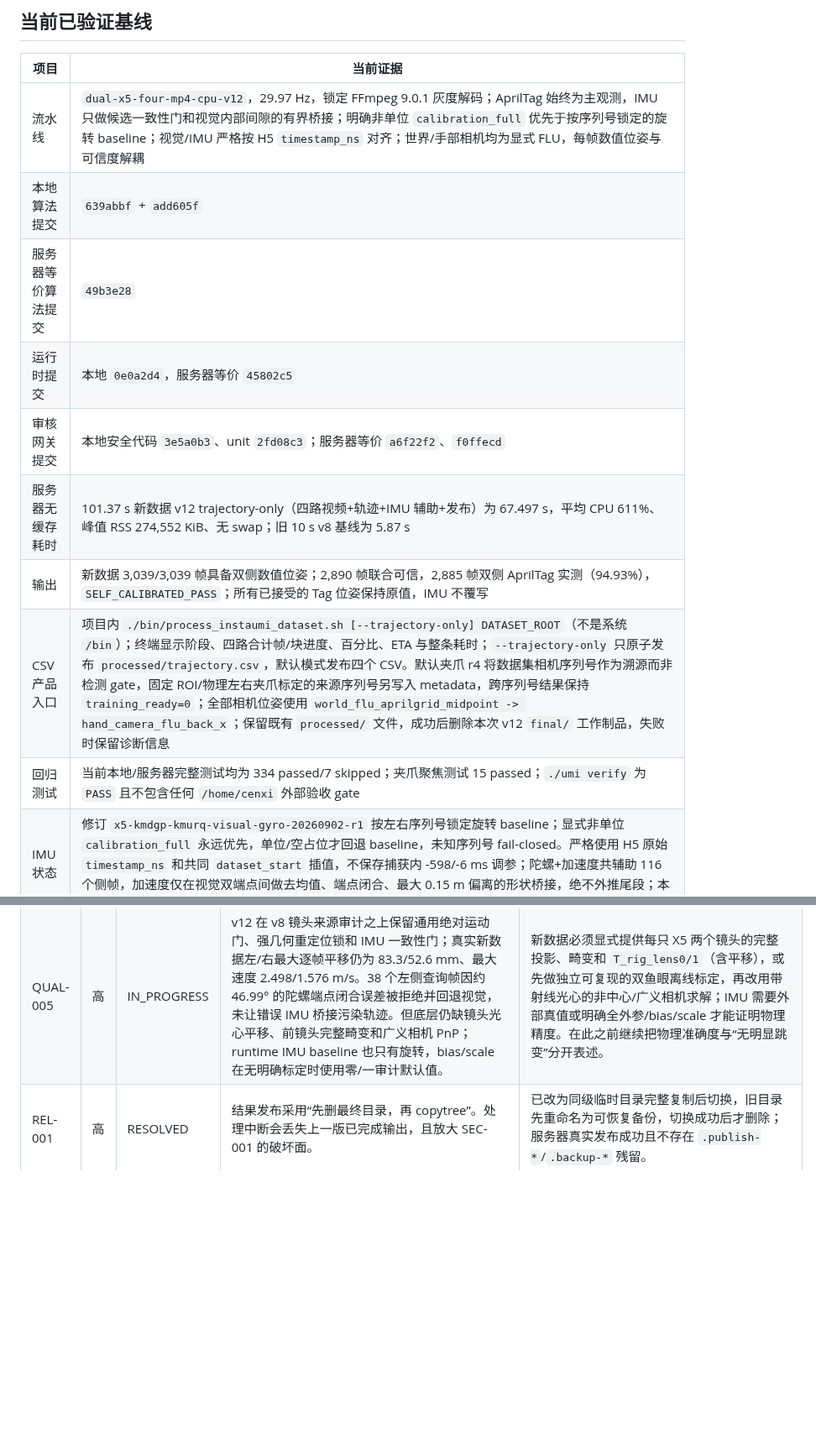
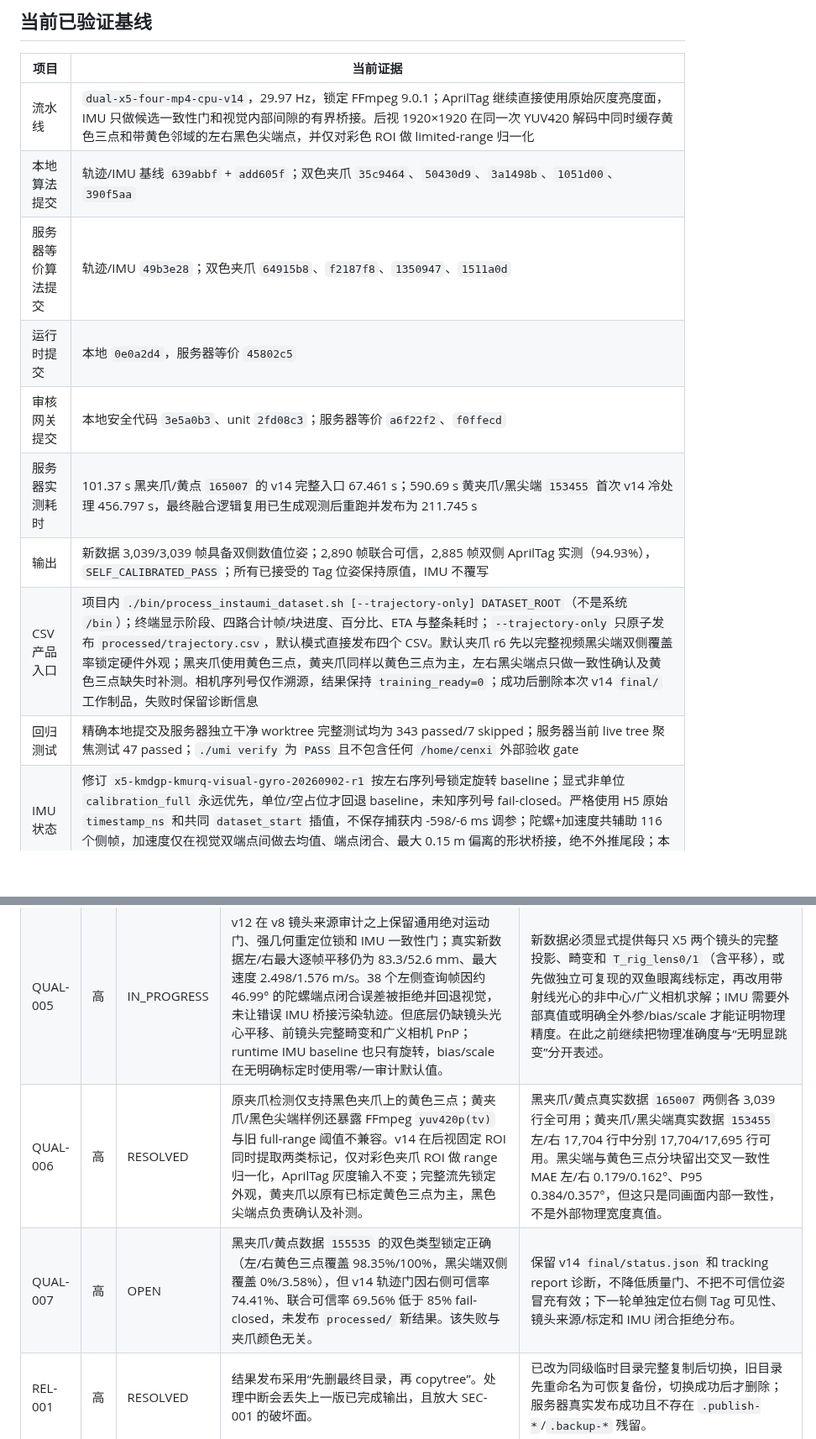
Before and after one commit to zcxixixi/osmo-360-apriltag-pose, a Markdown page: docs/SERVER_SECURITY_EFFICIENCY_TRACKER.md, 2 parts joined by grey strips. Shown at 84% size. GitHub-like rendering; blank space fills up the shorter version.

Commit message:
docs: record dual-colour gripper validation

```diff
--- a/docs/SERVER_SECURITY_EFFICIENCY_TRACKER.md
+++ b/docs/SERVER_SECURITY_EFFICIENCY_TRACKER.md
@@ -22,15 +22,15 @@
 
 | 项目 | 当前证据 |
 |---|---|
-| 流水线 | `dual-x5-four-mp4-cpu-v12`，29.97 Hz，锁定 FFmpeg 9.0.1 灰度解码；AprilTag 始终为主观测，IMU 只做候选一致性门和视觉内部间隙的有界桥接；明确非单位 `calibration_full` 优先于按序列号锁定的旋转 baseline；视觉/IMU 严格按 H5 `timestamp_ns` 对齐；世界/手部相机均为显式 FLU，每帧数值位姿与可信度解耦 |
-| 本地算法提交 | `639abbf` + `add605f` |
-| 服务器等价算法提交 | `49b3e28` |
+| 流水线 | `dual-x5-four-mp4-cpu-v14`，29.97 Hz，锁定 FFmpeg 9.0.1；AprilTag 继续直接使用原始灰度亮度面，IMU 只做候选一致性门和视觉内部间隙的有界桥接。后视 1920×1920 在同一次 YUV420 解码中同时缓存黄色三点和带黄色邻域的左右黑色尖端点，并仅对彩色 ROI 做 limited-range 归一化 |
+| 本地算法提交 | 轨迹/IMU 基线 `639abbf` + `add605f`；双色夹爪 `35c9464`、`50430d9`、`3a1498b`、`1051d00`、`390f5aa` |
+| 服务器等价算法提交 | 轨迹/IMU `49b3e28`；双色夹爪 `64915b8`、`f2187f8`、`1350947`、`1511a0d` |
 | 运行时提交 | 本地 `0e0a2d4`，服务器等价 `45802c5` |
 | 审核网关提交 | 本地安全代码 `3e5a0b3`、unit `2fd08c3`；服务器等价 `a6f22f2`、`f0ffecd` |
-| 服务器无缓存耗时 | 101.37 s 新数据 v12 trajectory-only（四路视频+轨迹+IMU 辅助+发布）为 67.497 s，平均 CPU 611%、峰值 RSS 274,552 KiB、无 swap；旧 10 s v8 基线为 5.87 s |
+| 服务器实测耗时 | 101.37 s 黑夹爪/黄点 `165007` 的 v14 完整入口 67.461 s；590.69 s 黄夹爪/黑尖端 `153455` 首次 v14 冷处理 456.797 s，最终融合逻辑复用已生成观测后重跑并发布为 211.745 s |
 | 输出 | 新数据 3,039/3,039 帧具备双侧数值位姿；2,890 帧联合可信，2,885 帧双侧 AprilTag 实测（94.93%），`SELF_CALIBRATED_PASS`；所有已接受的 Tag 位姿保持原值，IMU 不覆写 |
-| CSV 产品入口 | 项目内 `./bin/process_instaumi_dataset.sh [--trajectory-only] DATASET_ROOT`（不是系统 `/bin`）；终端显示阶段、四路合计帧/块进度、百分比、ETA 与整条耗时；`--trajectory-only` 只原子发布 `processed/trajectory.csv`，默认模式发布四个 CSV。默认夹爪 r4 将数据集相机序列号作为溯源而非检测 gate，固定 ROI/物理左右夹爪标定的来源序列号另写入 metadata，跨序列号结果保持 `training_ready=0`；全部相机位姿使用 `world_flu_aprilgrid_midpoint -> hand_camera_flu_back_x`；保留既有 `processed/` 文件，成功后删除本次 v12 `final/` 工作制品，失败时保留诊断信息 |
-| 回归测试 | 当前本地/服务器完整测试均为 334 passed/7 skipped；夹爪聚焦测试 15 passed；`./umi verify` 为 `PASS` 且不包含任何 `/home/cenxi` 外部验收 gate |
+| CSV 产品入口 | 项目内 `./bin/process_instaumi_dataset.sh [--trajectory-only] DATASET_ROOT`（不是系统 `/bin`）；终端显示阶段、四路合计帧/块进度、百分比、ETA 与整条耗时；`--trajectory-only` 只原子发布 `processed/trajectory.csv`，默认模式直接发布四个 CSV。默认夹爪 r6 先以完整视频黑尖端双侧覆盖率锁定硬件外观；黑夹爪使用黄色三点，黄夹爪同样以黄色三点为主，左右黑尖端点只做一致性确认及黄色三点缺失时补测。相机序列号仅作溯源，结果保持 `training_ready=0`；成功后删除本次 v14 `final/` 工作制品，失败时保留诊断信息 |
+| 回归测试 | 精确本地提交及服务器独立干净 worktree 完整测试均为 343 passed/7 skipped；服务器当前 live tree 聚焦测试 47 passed；`./umi verify` 为 `PASS` 且不包含任何 `/home/cenxi` 外部验收 gate |
 | IMU 状态 | 修订 `x5-kmdgp-kmurq-visual-gyro-20260902-r1` 按左右序列号锁定旋转 baseline；显式非单位 `calibration_full` 永远优先，单位/空占位才回退 baseline，未知序列号 fail-closed。严格使用 H5 原始 `timestamp_ns` 和共同 `dataset_start` 插值，不保存捕获内 -598/-6 ms 调参；陀螺+加速度共辅助 116 个侧帧，加速度仅在视觉双端点间做去均值、端点闭合、最大 0.15 m 偏离的形状桥接，绝不外推尾段；本次最大偏离左/右 70.259/31.241 mm |
 | 最新已发视频 | `instaumi_20260901_165007_trajectory_world_flu_front_above_v12_feishu.mp4`，固定 `flu-front-above --reframe-world-flu`，1280×720/30 FPS/101 s，SHA-256 `6bd9ff57...9e37`；服务器高清原片 1920×1080/101.37 s，SHA-256 `021897f2...29c` |
 | 受管服务实际 unit | `osmo-visualization.service`、`osmo-alignment-review.service`（认证网关）、`osmo-alignment-review-backend.service`；三者均为 user unit，active/enabled、`NRestarts=0` |
@@ -47,6 +47,8 @@
 | QUAL-003 | 中 | RESOLVED | v12 将已审计的左右 IMU 旋转外参固化为不可变、按设备序列号绑定的 runtime baseline；明确非单位 `calibration_full` 优先，单位/空占位才回退 baseline，未知设备 fail-closed。视觉与 IMU 仅按 H5 原始纳秒时间戳对齐，不使用帧号或保存捕获内固定时差。AprilTag 为主：真实数据 2,885/3,039 帧双侧实测，IMU 仅辅助 116 个侧帧且不覆写任何已接受 Tag 位姿。加速度桥接只发生在有视觉双端点的内部缺口，去除区间均值、精确闭合端点并限制相对线性视觉桥的偏离，不能做无界惯导。 | baseline 仅含旋转、没有可观测平移，也缺外部真值；后续若 `calibration_full` 给出明确 SE(3)、bias/scale，必须优先使用并另做真实数据回归。继续将连续性结果与物理准确度分开表述。 |
 | QUAL-004 | 高 | RESOLVED | v10 用与镜头来源无关的通用绝对运动门拒绝 `>3 m/s` 或 `>540°/s` 候选，拒绝后只允许 `>=5 Tag` 且相对上一可信姿态 `<=1.5 m/s`、`<=180°/s` 的强几何解解除锁定；每帧数值位姿仍由显式不可信回退保留。旧 `105442` 在 63.8638 s 的错误同镜头 PnP 分支原为 326.6 mm/22.69°，回归后 63 s 窗最大 85.4 mm、全局最大 99.3 mm，9,516/9,516 帧仍有位姿。 | 已关闭已知 63 s 跳变；后续真实快速动作仍需以外部真值验证，阈值必须保持通用、可审计，不得以删帧或把不可信估计冒充测量来平滑。 |
 | QUAL-005 | 高 | IN_PROGRESS | v12 在 v8 镜头来源审计之上保留通用绝对运动门、强几何重定位锁和 IMU 一致性门；真实新数据左/右最大逐帧平移仍为 83.3/52.6 mm、最大速度 2.498/1.576 m/s。38 个左侧查询帧因约 46.99° 的陀螺端点闭合误差被拒绝并回退视觉，未让错误 IMU 桥接污染轨迹。但底层仍缺镜头光心平移、前镜头完整畸变和广义相机 PnP；runtime IMU baseline 也只有旋转，bias/scale 在无明确标定时使用零/一审计默认值。 | 新数据必须显式提供每只 X5 两个镜头的完整投影、畸变和 `T_rig_lens0/1`（含平移），或先做独立可复现的双鱼眼离线标定，再改用带射线光心的非中心/广义相机求解；IMU 需要外部真值或明确全外参/bias/scale 才能证明物理精度。在此之前继续把物理准确度与“无明显跳变”分开表述。 |
+| QUAL-006 | 高 | RESOLVED | 原夹爪检测仅支持黑色夹爪上的黄色三点；黄夹爪/黑色尖端样例还暴露 FFmpeg `yuv420p(tv)` 与旧 full-range 阈值不兼容。v14 在后视固定 ROI 同时提取两类标记，仅对彩色夹爪 ROI 做 range 归一化，AprilTag 灰度输入不变；完整流先锁定外观，黄夹爪以原有已标定黄色三点为主，黑色尖端点负责确认及补测。 | 黑夹爪/黄点真实数据 `165007` 两侧各 3,039 行全可用；黄夹爪/黑尖端真实数据 `153455` 左/右 17,704 行中分别 17,704/17,695 行可用。黑尖端与黄色三点分块留出交叉一致性 MAE 左/右 0.179/0.162°、P95 0.384/0.357°，但这只是同画面内部一致性，不是外部物理宽度真值。 |
+| QUAL-007 | 高 | OPEN | 黑夹爪/黄点数据 `155535` 的双色类型锁定正确（左/右黄色三点覆盖 98.35%/100%，黑尖端双侧覆盖 0%/3.58%），但 v14 轨迹门因右侧可信率 74.41%、联合可信率 69.56% 低于 85% fail-closed，未发布 `processed/` 新结果。该失败与夹爪颜色无关。 | 保留 v14 `final/status.json` 和 tracking report 诊断，不降低质量门、不把不可信位姿冒充有效；下一轮单独定位右侧 Tag 可见性、镜头来源/标定和 IMU 闭合拒绝分布。 |
 | REL-001 | 高 | RESOLVED | 结果发布采用“先删最终目录，再 copytree”。处理中断会丢失上一版已完成输出，且放大 SEC-001 的破坏面。 | 已改为同级临时目录完整复制后切换，旧目录先重命名为可恢复备份，切换成功后才删除；服务器真实发布成功且不存在 `.publish-*`/`.backup-*` 残留。 |
 | SEC-002 | 高 | OPEN | 服务器流水线以高权限 `ps` 用户运行。实测 `/var/run/docker.sock` 为 `root:docker 0660`，`ps` 属于 `docker` 组且无需 sudo 即可在关键 `gitlab` 容器中启动 `uid=0(root)` 进程；`ps` 还属于 `sudo`、`lxd`、`k3s-admin`。独立账户也不能直接复用当前 checkout：`/home/ps` 为 `0750`，项目 `.venv/bin/python` 最终指向 `/home/ps/.local/share/uv/.../python3.13`，而 `.local`/`.local/share` 均为 `0700`；仅把新账户加入 `ps` 组会重新扩大主目录访问面，不能作为修复。 | 已完成最小权限与回滚矩阵。待用户授权后，建立不含任何特权附加组的无登录 `osmo360-worker`，从 root 管理、只读、自包含的 `/opt/osmo360/releases/<commit>` 运行；输入只读，只开放精确 pipeline revision 的 cache/final 子树和专属 `/run` 任务槽，unit 禁网并限制文件系统、CPU、内存和任务数。先在精确限定的影子数据集 dry-run/无缓存复跑并对比轨迹，再切换调度；原 checkout、正式 v8 和现有服务保留回滚，不能直接删 `ps` 的组或覆盖基线。 |
 | SEC-003 | 中 | IN_PROGRESS | 服务器有 `0.0.0.0:8000`、`:7864`、`:7865`、`:7869` 等项目相关服务监听局域网。`:7865`、`:7869` 已认证；其余服务的归属与接口已完成只读审计并拆为 SEC-005/007。 | 当前最高风险为独立项目的 SEC-005；`:7864` 按 SEC-007 决定停用或迁移。 |
```
Also changed, not shown: other parts of docs/SERVER_SECURITY_EFFICIENCY_TRACKER.md (+17 -8 lines), docs/FOUR_MP4_CPU_PIPELINE.md (+16 -12 lines).
